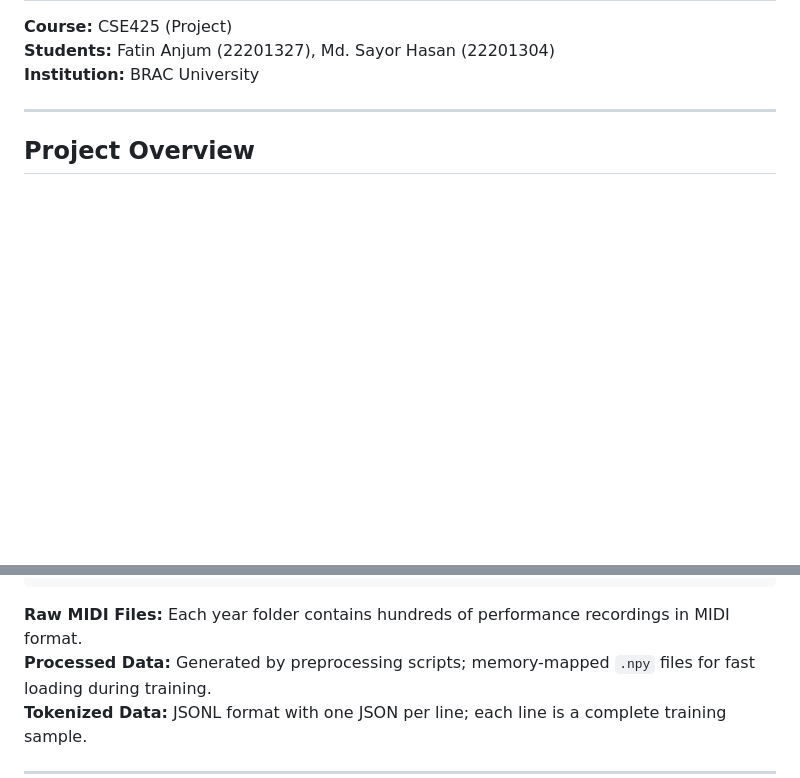
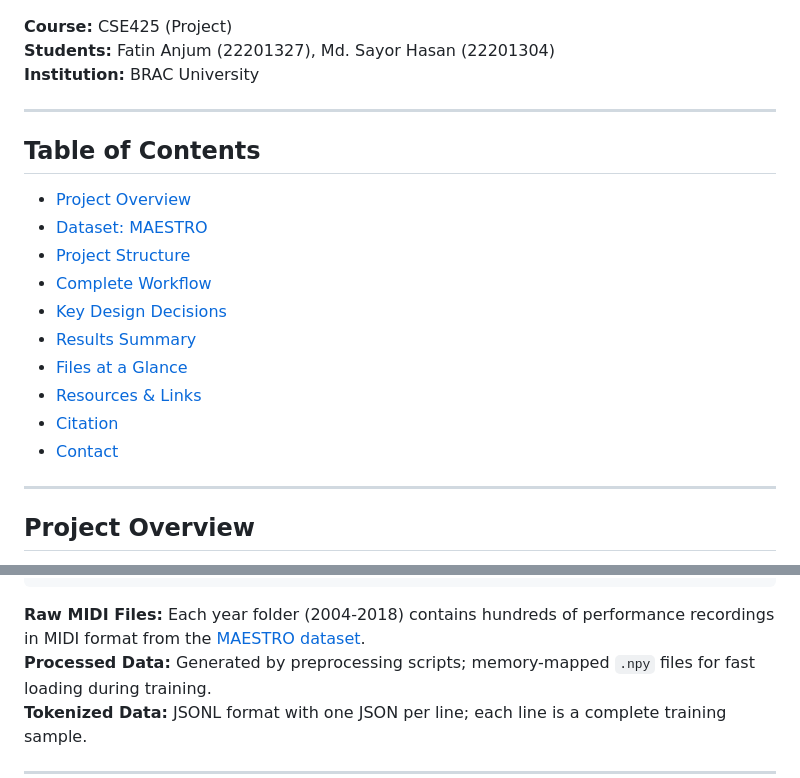
Before and after one commit to SayorHasan/425-Project-music-generation-unsupervised-, a Markdown page: README.md, 2 parts joined by grey strips. Drawn GitHub-style; blank space fills up the shorter version.

````diff
--- a/README.md
+++ b/README.md
@@ -6,5 +12,20 @@
 
 ---
 
+## Table of Contents
+
+- [Project Overview](#project-overview)
+- [Dataset: MAESTRO](#-dataset-maestro-v30)
+- [Project Structure](#project-structure-and-file-guide)
+- [Complete Workflow](#complete-workflow)
+- [Key Design Decisions](#key-design-decisions)
+- [Results Summary](#results-summary)
+- [Files at a Glance](#files-at-a-glance)
+- [Resources & Links](#-resources--links)
+- [Citation](#citation)
+- [Contact](#contact)
+
+---
+
 ## Project Overview
 
@@ -77,7 +137,7 @@ data/
     └── test_examples.txt
 ```
 
-**Raw MIDI Files:** Each year folder contains hundreds of performance recordings in MIDI format.
+**Raw MIDI Files:** Each year folder (2004-2018) contains hundreds of performance recordings in MIDI format from the [MAESTRO dataset](https://magenta.tensorflow.org/maestro).
 **Processed Data:** Generated by preprocessing scripts; memory-mapped `.npy` files for fast loading during training.
 **Tokenized Data:** JSONL format with one JSON per line; each line is a complete training sample.
 
````
Also changed, not shown: other parts of README.md (+79 -7 lines).
